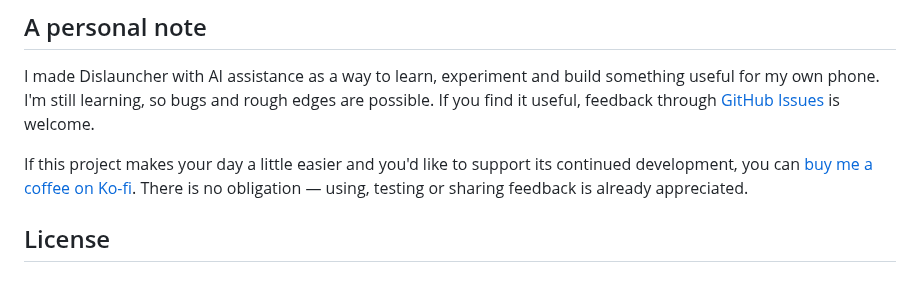
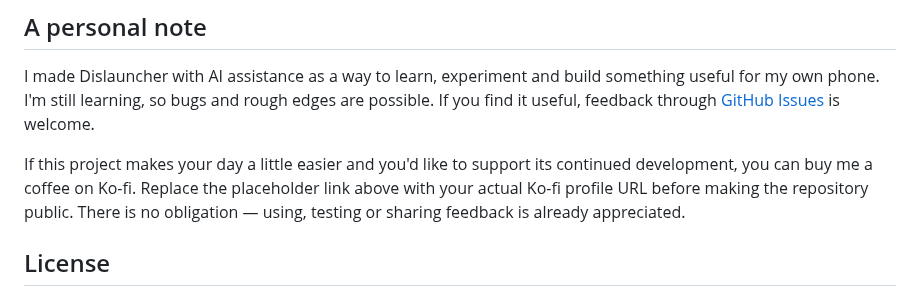
Before and after one commit to insomdroid/Dislauncher, a Markdown page: README.md, the part around one of its changes. GitHub-like rendering.

Commit message:
Avoid guessing the Ko-fi support destination

```diff
--- a/README.md
+++ b/README.md
@@ -154,7 +154,7 @@ Dislauncher bundles **Inter Variable** as its display font so it works offline.
 
 I made Dislauncher with AI assistance as a way to learn, experiment and build something useful for my own phone. I'm still learning, so bugs and rough edges are possible. If you find it useful, feedback through [GitHub Issues](https://github.com/insomdroid/dislauncher/issues) is welcome.
 
-If this project makes your day a little easier and you'd like to support its continued development, you can [buy me a coffee on Ko-fi](https://ko-fi.com/insomdroid). There is no obligation — using, testing or sharing feedback is already appreciated.
+If this project makes your day a little easier and you'd like to support its continued development, you can buy me a coffee on Ko-fi. Replace the placeholder link above with your actual Ko-fi profile URL before making the repository public. There is no obligation — using, testing or sharing feedback is already appreciated.
 
 ## License
 
```
Also changed, not shown: other parts of README.md (+1 -1 lines).
